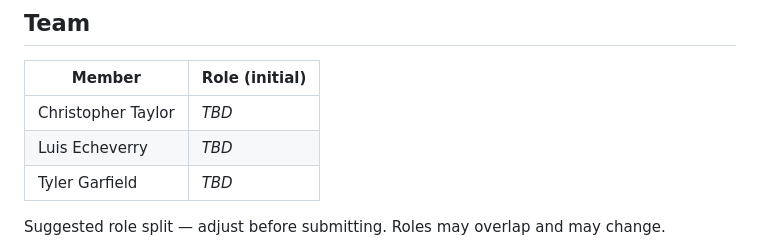
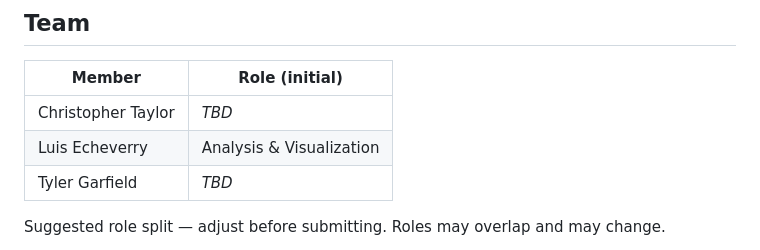
Before and after one commit to Bockslunch/CSCI5502_Taylor_Echeverry_Garfield, a Markdown page: README.md, the part around the change. Drawn GitHub-style.

Commit message:
Updated Luis Echeverry's role to Analysis & Visualization

```diff
--- a/README.md
+++ b/README.md
@@ -23,7 +23,7 @@ python -m http.server -d docs 8000   # then open http://localhost:8000
 | Member | Role (initial) |
 | --- | --- |
 | Christopher Taylor | _TBD_ |
-| Luis Echeverry | _TBD_ |
+| Luis Echeverry | Analysis & Visualization|
 | Tyler Garfield | _TBD_ |
 
 Suggested role split — adjust before submitting. Roles may overlap and may change.
```
